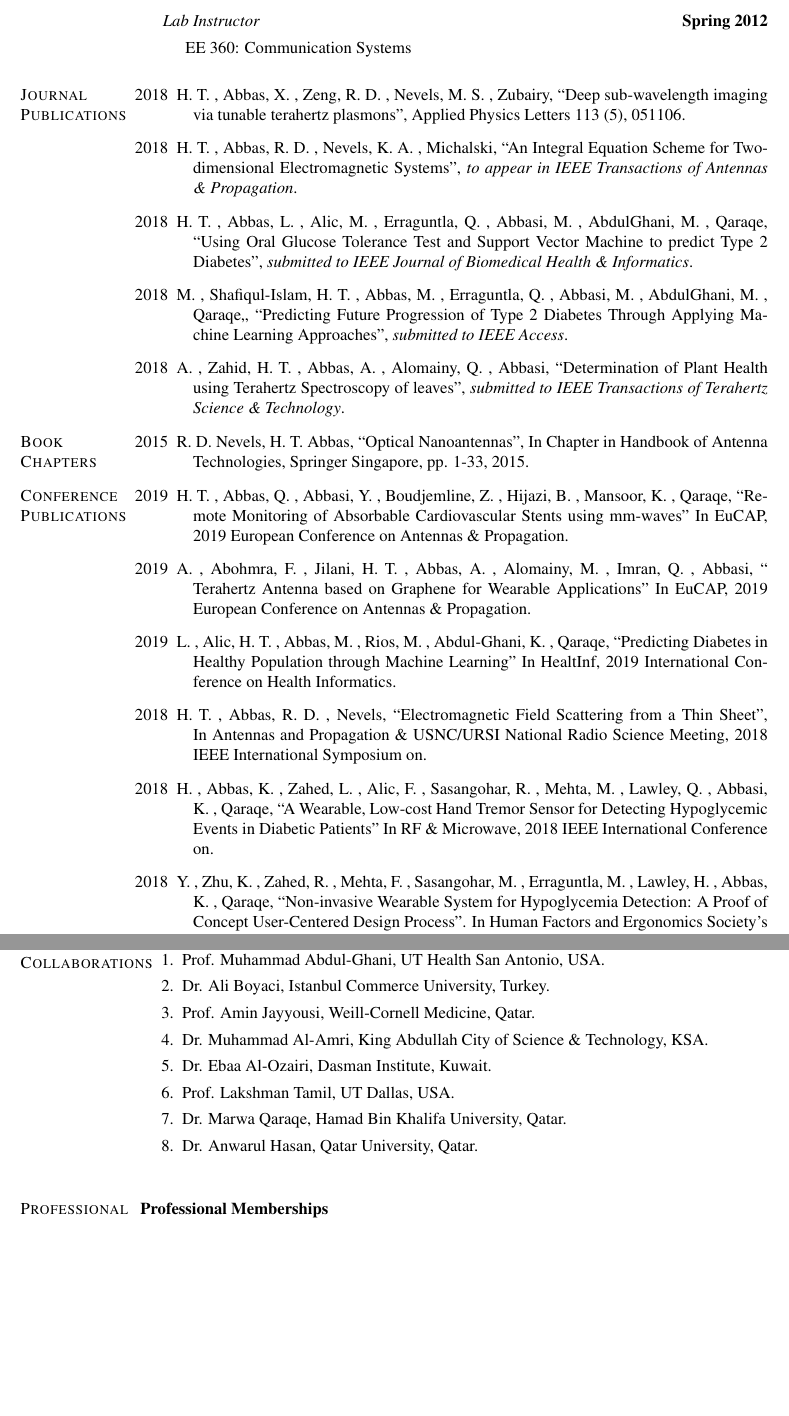
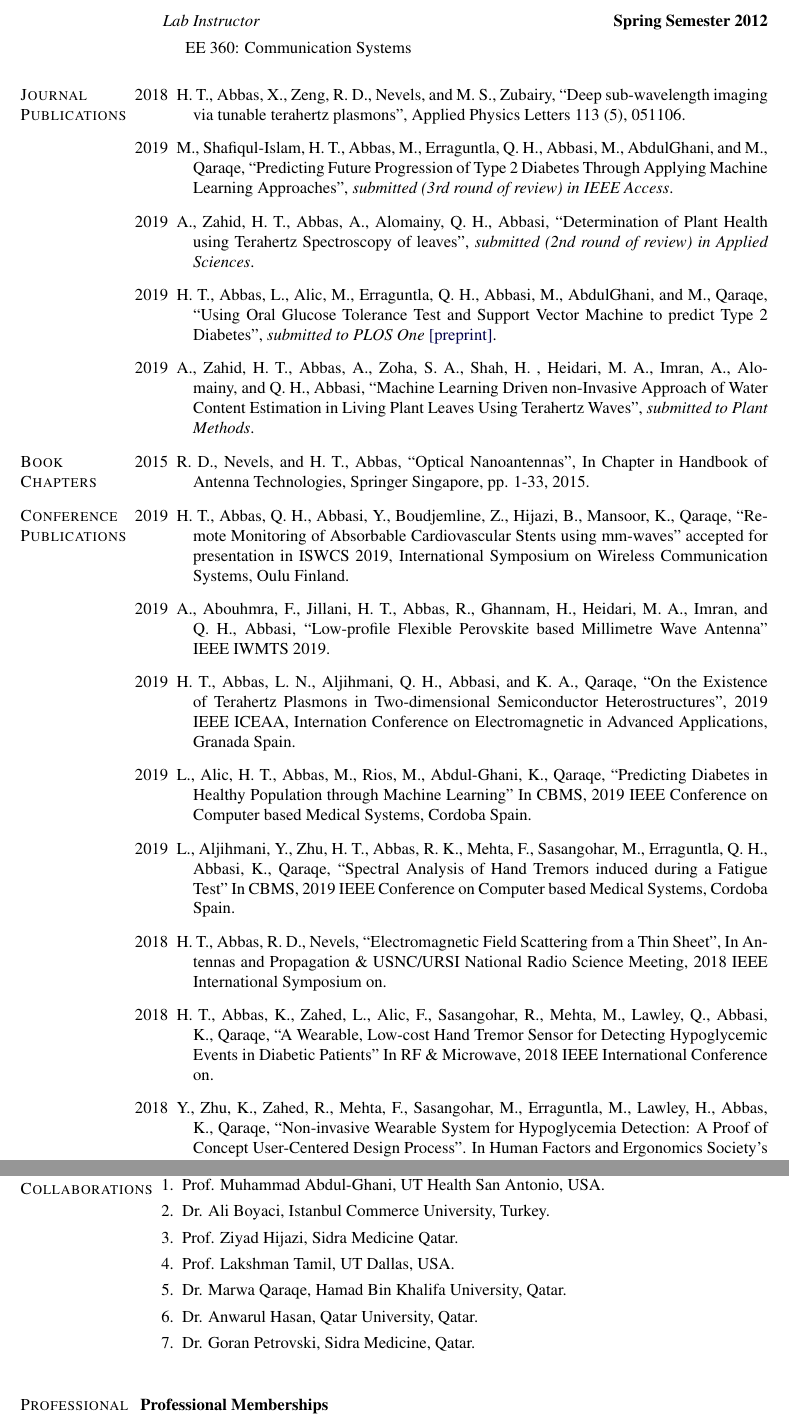
Before and after one commit to hasantahir/Hasan-CV, a LaTeX CV (hasan-cv.tex): two parts of pages 3 and 5 of 6, joined at a grey line, cut so that both start at the same text, the shorter picture padded with empty space. Compiled offline with pdfLaTeX.

Commit message:
Changelog July 2019
1.  Update Conference publications
2. Update journals
3. Contact Information
4. Funding
5. References
6. Collaborations

```diff
--- a/hasan-cv.tex
+++ b/hasan-cv.tex
@@ -633,7 +633,7 @@ College Station, TX
         \end{innerlist}
 
 \item[] \textit{Lab Instructor}
-\hfill \textbf{Spring 2012}
+\hfill \textbf{Spring Semester 2012}
     \begin{innerlist}
         \item[] EE~360: Communication Systems
     \end{innerlist}
@@ -645,16 +645,21 @@ College Station, TX
 
 \section{Journal Publications}
 \begin{bibenum}
-\item[2018] H.~T.~, Abbas, X.~, Zeng, R.~D.~, Nevels, M.~S.~, Zubairy, ``Deep sub-wavelength imaging via tunable terahertz plasmons'', Applied Physics Letters 113 (5), 051106.
+\item[2018] H.~T., Abbas, X., Zeng, R.~D., Nevels, and M.~S., Zubairy, ``Deep sub-wavelength imaging via tunable terahertz plasmons'', Applied Physics Letters 113 (5), 051106.
 
-\item[2018] H.~T.~, Abbas, R.~D.~, Nevels, K.~A.~, Michalski, ``An Integral Equation Scheme for Two-dimensional Electromagnetic Systems'', \emph{to appear in IEEE Transactions of Antennas \& Propagation}.
+\item[2019] M., Shafiqul-Islam, H.~T., Abbas, M., Erraguntla,  Q.~H., Abbasi,  M., AbdulGhani,  and M., Qaraqe, ``Predicting Future Progression of Type 2 Diabetes
+Through Applying Machine Learning Approaches'', \emph{submitted  (3rd round of review) in IEEE Access}.
 
-\item[2018] H.~T.~, Abbas, L.~, Alic, M.~, Erraguntla,  Q.~, Abbasi,  M.~, AbdulGhani,  M.~, Qaraqe, ``Using Oral Glucose Tolerance Test and Support Vector Machine to predict Type 2 Diabetes'', \emph{submitted to IEEE Journal of Biomedical Health \& Informatics}.
+% \item[2019] H.~T.~, Abbas, L.~N.~Aljihmani, R.~D.~, Nevels, and K.~A.~, Qaraqe, ``An Integral Equation Scheme for Two-dimensional Electromagnetic Systems'', \emph{submitted to IEEE Access}.
 
-\item[2018] M.~, Shafiqul-Islam, H.~T.~, Abbas, M.~, Erraguntla,  Q.~, Abbasi,  M.~, AbdulGhani,  M.~, Qaraqe,, ``Predicting Future Progression of Type 2 Diabetes
-Through Applying Machine Learning Approaches'', \emph{submitted to IEEE Access}.
+\item[2019] A., Zahid, H.~T., Abbas, A., Alomainy, Q.~H., Abbasi, ``Determination of Plant Health using Terahertz Spectroscopy of leaves'', \emph{submitted (2nd round of review) in Applied Sciences}.
 
-\item[2018] A.~, Zahid, H.~T.~, Abbas, A.~, Alomainy, Q.~, Abbasi, ``Determination of Plant Health using Terahertz Spectroscopy of leaves'', \emph{submitted to IEEE Transactions of Terahertz Science \& Technology}.
+\item[2019] H.~T., Abbas, L., Alic, M., Erraguntla,  Q.~H., Abbasi,  M., AbdulGhani,  and M., Qaraqe, ``Using Oral Glucose Tolerance Test and Support Vector Machine to predict Type 2 Diabetes'', \emph{submitted to PLOS One} \href{https://www.biorxiv.org/content/10.1101/688804v1}{[preprint]}.
+
+\item[2019] A., Zahid, H.~T., Abbas, A., Zoha, S.~A., Shah, H.~, Heidari, M.~A., Imran, A., Alomainy, and Q.~H., Abbasi, ``Machine Learning Driven non-Invasive Approach of Water Content Estimation in Living Plant Leaves Using Terahertz Waves'', \emph{submitted to Plant Methods}.
+
+
+
 
 \end{bibenum}
 % \vspace{0.1in}
@@ -673,7 +678,7 @@ Through Applying Machine Learning Approaches'', \emph{submitted to IEEE Access}.
 \section{Book Chapters}
 
 \begin{bibenum}
-    \item[2015]R.~D.~Nevels, H.~T.~Abbas, ``Optical Nanoantennas'', In Chapter in Handbook of Antenna Technologies, Springer Singapore, pp. 1-33, 2015.
+    \item[2015] R.~D., Nevels, and H.~T., Abbas, ``Optical Nanoantennas'', In Chapter in Handbook of Antenna Technologies, Springer Singapore, pp. 1-33, 2015.
 \end{bibenum}
 
 % Add a little space to nudge next ``Conference Publications'' marginpar
@@ -688,17 +693,17 @@ Through Applying Machine Learning Approaches'', \emph{submitted to IEEE Access}.
 
 \begin{bibenum}
 
-\item[2019] H.~T.~, Abbas, Q.~, Abbasi, Y.~, Boudjemline, Z.~, Hijazi, B.~, Mansoor, K.~, Qaraqe, ``Remote Monitoring of Absorbable Cardiovascular Stents using mm-waves'' In EuCAP, 2019 European Conference on Antennas \& Propagation.
+\item[2019] H.~T., Abbas, Q.~H., Abbasi, Y., Boudjemline, Z., Hijazi, B., Mansoor, K., Qaraqe, ``Remote Monitoring of Absorbable Cardiovascular Stents using mm-waves'' accepted for presentation in ISWCS 2019, International Symposium on Wireless Communication Systems, Oulu Finland.
 
-\item[2019] A.~, Abohmra, F.~, Jilani, H.~T.~, Abbas, A.~, Alomainy, M.~, Imran, Q.~, Abbasi, `` Terahertz Antenna based on Graphene for Wearable Applications'' In  EuCAP, 2019 European Conference on Antennas \& Propagation.
+\item[2019] A., Abouhmra, F., Jillani, H.~T., Abbas, R., Ghannam, H., Heidari, M.~A., Imran, and Q.~H., Abbasi, ``Low-profile Flexible Perovskite based Millimetre Wave Antenna'' IEEE IWMTS 2019.
 
-\item[2019] L.~, Alic, H.~T.~, Abbas, M.~, Rios, M.~, Abdul-Ghani, K.~, Qaraqe, ``Predicting Diabetes in Healthy Population through Machine Learning'' In  HealtInf, 2019 International Conference on Health Informatics.
+\item[2019] H.~T., Abbas, L.~N., Aljihmani, Q.~H., Abbasi, and K.~A., Qaraqe, ``On the Existence of Terahertz Plasmons in Two-dimensional Semiconductor Heterostructures'', 2019 IEEE ICEAA, Internation Conference on Electromagnetic in Advanced Applications, Granada Spain.
 
-\item[2018] H.~T.~, Abbas, R.~D.~, Nevels, ``Electromagnetic Field Scattering from a Thin Sheet'', In Antennas and Propagation \& USNC/URSI National Radio Science Meeting, 2018 IEEE International Symposium on.
+\item[2019] L., Alic, H.~T., Abbas, M., Rios, M., Abdul-Ghani, K., Qaraqe, ``Predicting Diabetes in Healthy Population through Machine Learning'' In  CBMS, 2019 IEEE Conference on Computer based Medical Systems, Cordoba Spain.
 
-\item[2018] H.~, Abbas, K.~, Zahed, L.~, Alic, F.~, Sasangohar, R.~, Mehta, M.~, Lawley, Q.~, Abbasi, K.~, Qaraqe, ``A Wearable, Low-cost Hand Tremor Sensor for Detecting Hypoglycemic Events in Diabetic Patients'' In  RF \& Microwave, 2018 IEEE International Conference on.
+\item[2019] L., Aljihmani, Y., Zhu, H.~T., Abbas, R.~K., Mehta, F., Sasangohar, M., Erraguntla, Q.~H., Abbasi, K., Qaraqe, ``Spectral Analysis of Hand Tremors induced during a Fatigue Test'' In  CBMS, 2019 IEEE Conference on Computer based Medical Systems, Cordoba Spain.
 
-\item[2018] Y.~, Zhu, K.~, Zahed, R.~, Mehta, F.~, Sasangohar, M.~, Erraguntla, M.~, Lawley, H.~, Abbas, K.~, Qaraqe, ``Non-invasive Wearable System for Hypoglycemia Detection: A Proof of Concept User-Centered Design Process''. In Human Factors and Ergonomics Society's 62nd Annual Meeting, Proceedings of.
+\item[2018] H.~T., Abbas, R.~D., Nevels, ``Electromagnetic Field Scattering from a Thin Sheet'', In Antennas and Propagation \& USNC/URSI National Radio Science Meeting, 2018 IEEE International Symposium on.
 
-\item[2017] H.~T.~, Abbas, R.~D.~, Nevels, ``An Integral Equation Scheme for Plasma based Thin Sheets'', In Antennas and Propagation \& USNC/URSI National Radio Science Meeting, 2017 IEEE International Symposium on.
+\item[2018] H.~T., Abbas, K., Zahed, L., Alic, F., Sasangohar, R., Mehta, M., Lawley, Q., Abbasi, K., Qaraqe, ``A Wearable, Low-cost Hand Tremor Sensor for Detecting Hypoglycemic Events in Diabetic Patients'' In  RF \& Microwave, 2018 IEEE International Conference on.
 
@@ -708,3 +710 @@ Through Applying Machine Learning Approaches'', \emph{submitted to IEEE Access}.
-\item[2015] J.~, Shin, H.~T.~, Abbas, R.~D.~, Nevels, ``A numerical method for the electromagnetic field time domain propagator equations'', In Antennas and Propagation \& USNC/URSI National Radio Science Meeting, 2015 IEEE International Symposium on, pp. 1480-1481, 2015.
-\item[2015] H.~T.~, Abbas, J.~, Shin, R.~D.~, Nevels, ``Numerical techniques for evaluating electromagnetic field propagators'', In Computational Electromagnetics (ICCEM), 2015 IEEE International Conference on, pp. 22-23, 2015.
-\item[2014] R.~D.~, Nevels, K.~A.~, Michalski, H.~T.~, Abbas, ``Plasmonic and surface wave propagation in boundary layers in the microwave, THz, and optical regimes'', In Antenna Measurements \& Applications (CAMA), 2014 IEEE Conference on, pp. 1-3, 2014.
+\item[2018] Y., Zhu, K., Zahed, R., Mehta, F., Sasangohar, M., Erraguntla, M., Lawley, H., Abbas, K., Qaraqe, ``Non-invasive Wearable System for Hypoglycemia Detection: A Proof of Concept User-Centered Design Process''. In Human Factors and Ergonomics Society's 62nd Annual Meeting, Proceedings of.
@@ -814,12 +837,11 @@ Through Applying Machine Learning Approaches'', \emph{submitted to IEEE Access}.
 \begin{enumerate}[itemsep=0mm]
     \item Prof. Muhammad Abdul-Ghani, UT Health San Antonio, USA.
     \item Dr. Ali Boyaci, Istanbul Commerce University, Turkey.
-    \item Prof. Amin Jayyousi, Weill-Cornell Medicine, Qatar.
-    \item Dr. Muhammad Al-Amri, King Abdullah City of Science \& Technology, KSA.
-    \item Dr. Ebaa Al-Ozairi, Dasman Institute, Kuwait.
+    \item Prof. Ziyad Hijazi, Sidra Medicine Qatar.
     \item Prof. Lakshman Tamil, UT Dallas, USA.
     \item Dr. Marwa Qaraqe, Hamad Bin Khalifa University, Qatar.
     \item Dr. Anwarul Hasan, Qatar University, Qatar.
+    \item Dr. Goran Petrovski, Sidra Medicine, Qatar.
 \end{enumerate}
 
 %%%%%%%%%%%%%%%%%%%%%%%%%%
```
Also changed, not shown: hasan-cv.tex (75 more changed lines).
